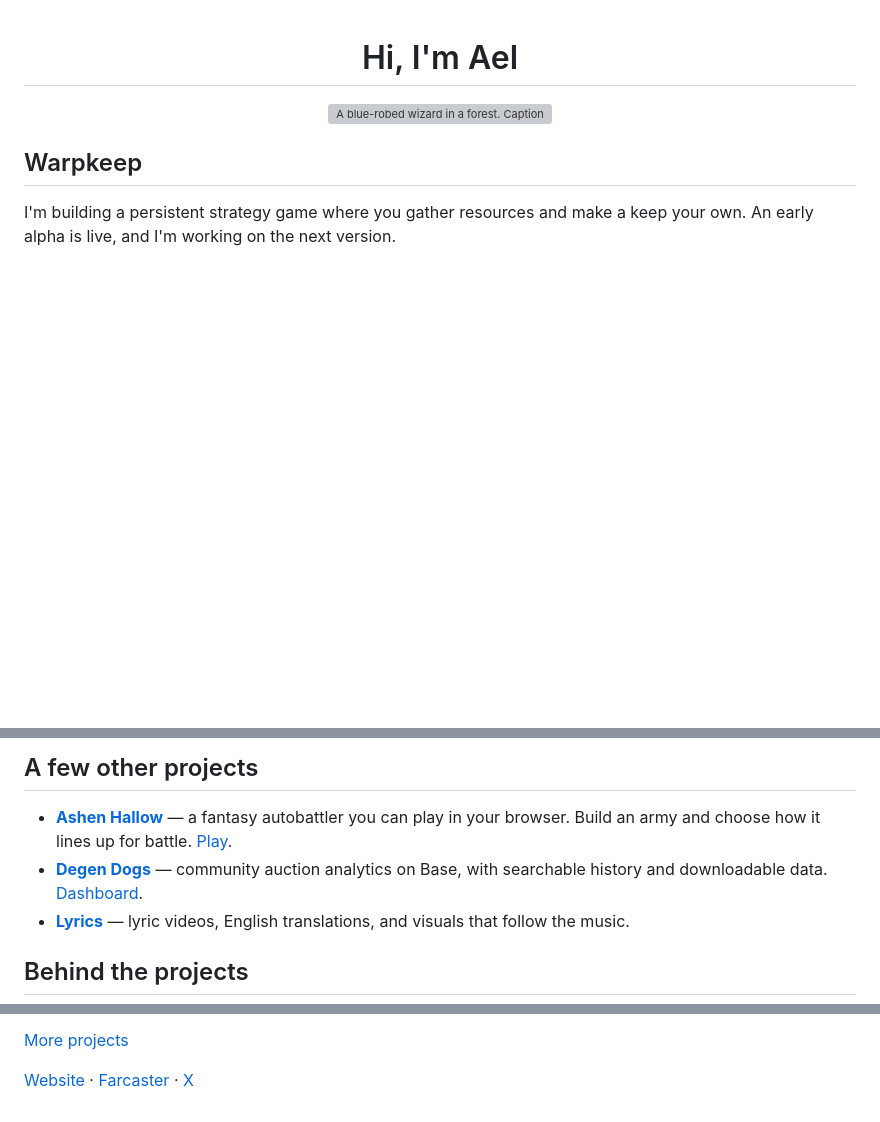
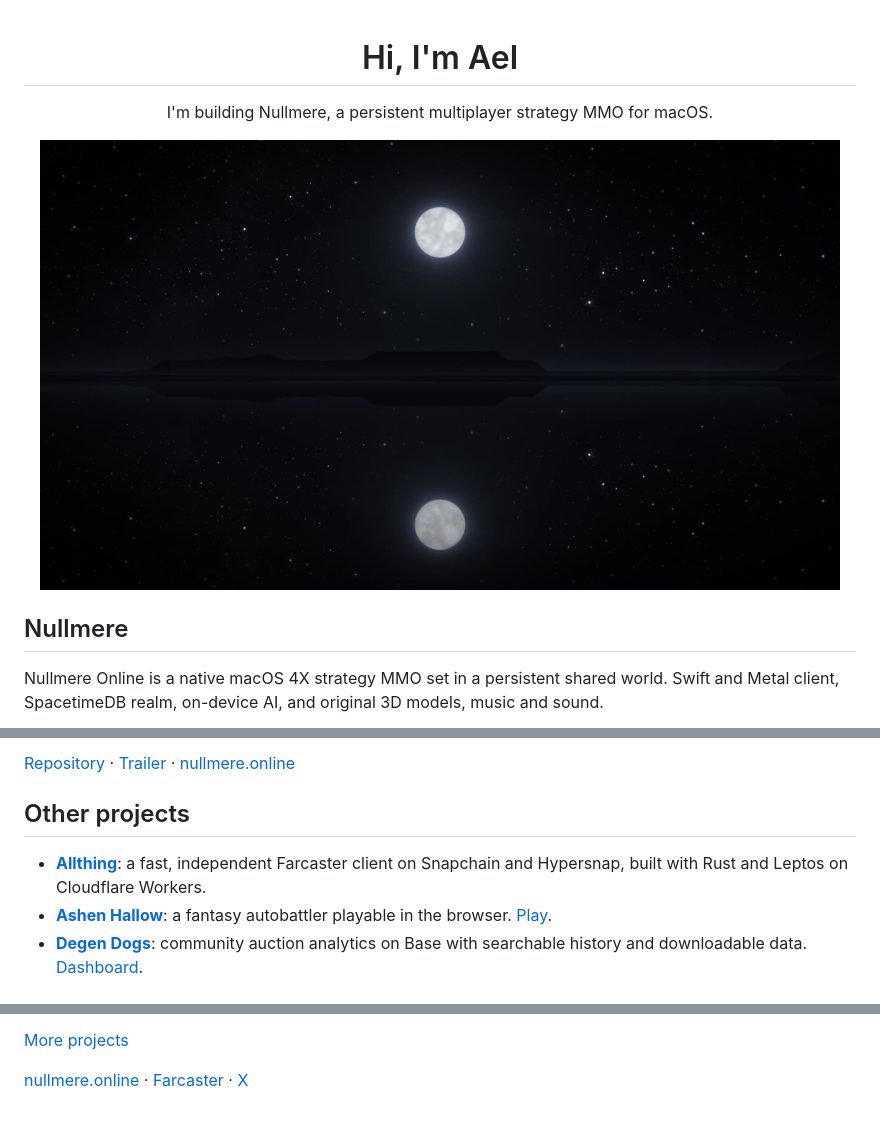
Before and after one commit to ael-dev3/ael-dev3, a Markdown page: README.md, 3 parts joined by grey strips. Rendered like a GitHub page; pictures changed too: assets/nullmere/moonlit-lake.jpg (added); blank space fills up the shorter version; grey boxes are pictures that could not be loaded.

Commit message:
Refocus profile on Nullmere

```diff
--- a/README.md
+++ b/README.md
@@ -1,11 +1,13 @@
 <h1 align="center">Hi, I'm Ael</h1>
 
+<p align="center">I'm building Nullmere, a persistent multiplayer strategy MMO for macOS.</p>
+
 <p align="center">
-  <img src="assets/wizard-clean.png" width="600" alt="A blue-robed wizard in a forest. Caption: A wizard does not concern himself with employment.">
+  <img src="assets/nullmere/moonlit-lake.jpg" width="800" alt="Nullmere: a full moon and stars reflected in a still black lake.">
 </p>
 
-## Warpkeep
+## Nullmere
 
-I'm building a persistent strategy game where you gather resources and make
-a keep your own. An early alpha is live, and I'm working on the next version.
+Nullmere Online is a native macOS 4X strategy MMO set in a persistent shared world.
+Swift and Metal client, SpacetimeDB realm, on-device AI, and original 3D models, music and sound.
 
@@ -13,9 +17,9 @@ a keep your own. An early alpha is live, and I'm working on the next version.
 
-## A few other projects
+[Repository](https://github.com/ael-dev3/Nullmere) · [Trailer](https://github.com/ael-dev3/Nullmere/releases/tag/trailer) · [nullmere.online](https://nullmere.online)
 
-- **[Ashen Hallow](https://github.com/ael-dev3/Ashen-Hallow)** — a fantasy autobattler you can play in your browser. Build an army and choose how it lines up for battle. [Play](https://ael-dev3.github.io/Ashen-Hallow/).
-- **[Degen Dogs](https://github.com/ael-dev3/Degen-Dogs-Mission-3)** — community auction analytics on Base, with searchable history and downloadable data. [Dashboard](https://ael-dev3.github.io/Degen-Dogs-Mission-3/).
-- **[Lyrics](https://github.com/ael-dev3/lyrics)** — lyric videos, English translations, and visuals that follow the music.
+## Other projects
 
-## Behind the projects
+- **[Allthing](https://github.com/ael-dev3/Allthing)**: a fast, independent Farcaster client on Snapchain and Hypersnap, built with Rust and Leptos on Cloudflare Workers.
+- **[Ashen Hallow](https://github.com/ael-dev3/Ashen-Hallow)**: a fantasy autobattler playable in the browser. [Play](https://ael-dev3.github.io/Ashen-Hallow/).
+- **[Degen Dogs](https://github.com/ael-dev3/Degen-Dogs-Mission-3)**: community auction analytics on Base with searchable history and downloadable data. [Dashboard](https://ael-dev3.github.io/Degen-Dogs-Mission-3/).
 
@@ -25,4 +27,4 @@ a keep your own. An early alpha is live, and I'm working on the next version.
 
 [More projects](PROJECTS.md)
 
-[Website](https://warpkeep.com/) · [Farcaster](https://farcaster.xyz/0xael.eth) · [X](https://x.com/0xAell)
+[nullmere.online](https://nullmere.online) · [Farcaster](https://farcaster.xyz/0xael.eth) · [X](https://x.com/0xAell)
```
Also changed, not shown: other parts of README.md (+4 -4 lines), PROJECTS.md (+16 -7 lines), assets/nullmere/citadel-night.jpg (added), 1 other file.
